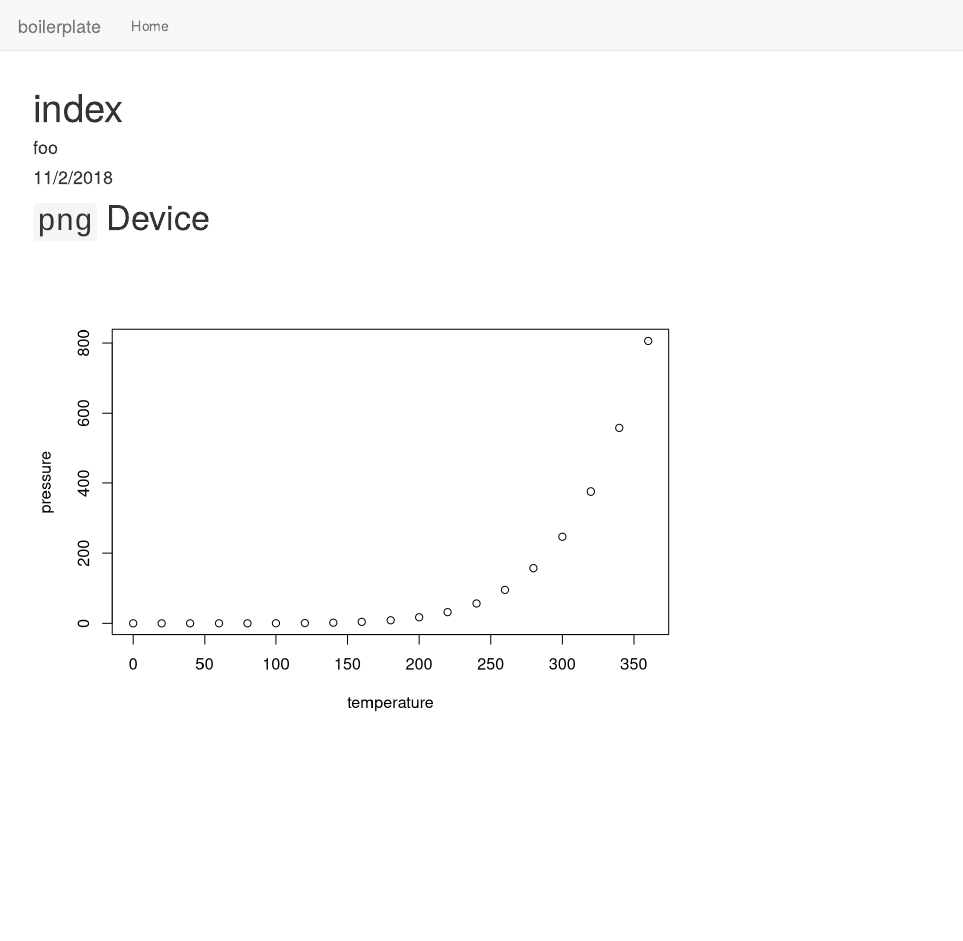
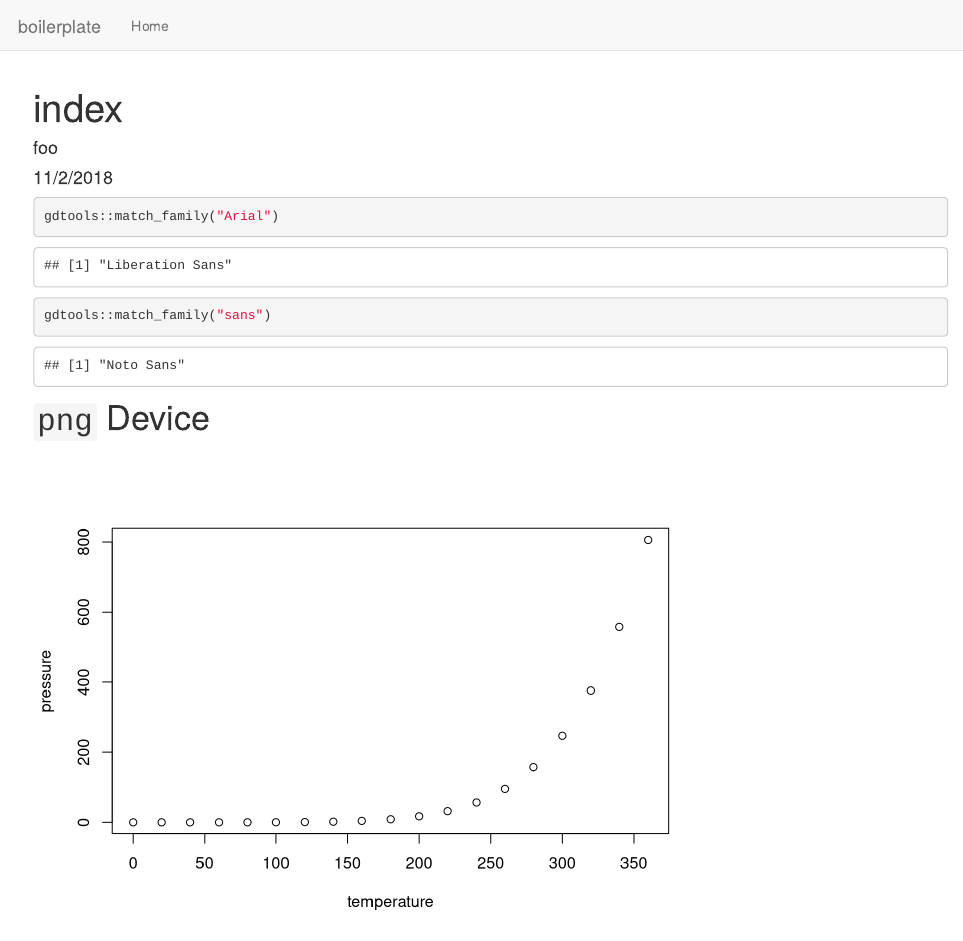
Before and after one commit to maxheld83/rmdbpl, an R Markdown document (index.Rmd): the page in a window 1100 px wide, from its top. Rendered offline with R 4.5, knitr and Pandoc, with nearby package versions.

Commit message:
test font availability

````diff
--- a/index.Rmd
+++ b/index.Rmd
@@ -5,6 +5,11 @@ date: "11/2/2018"
 output:
   rmarkdown::html_document
 ---
+
+```{r}
+gdtools::match_family("Arial")
+gdtools::match_family("sans")
+```
 
 ```{r setup, include=FALSE}
 knitr::opts_chunk$set(echo = FALSE)
````
